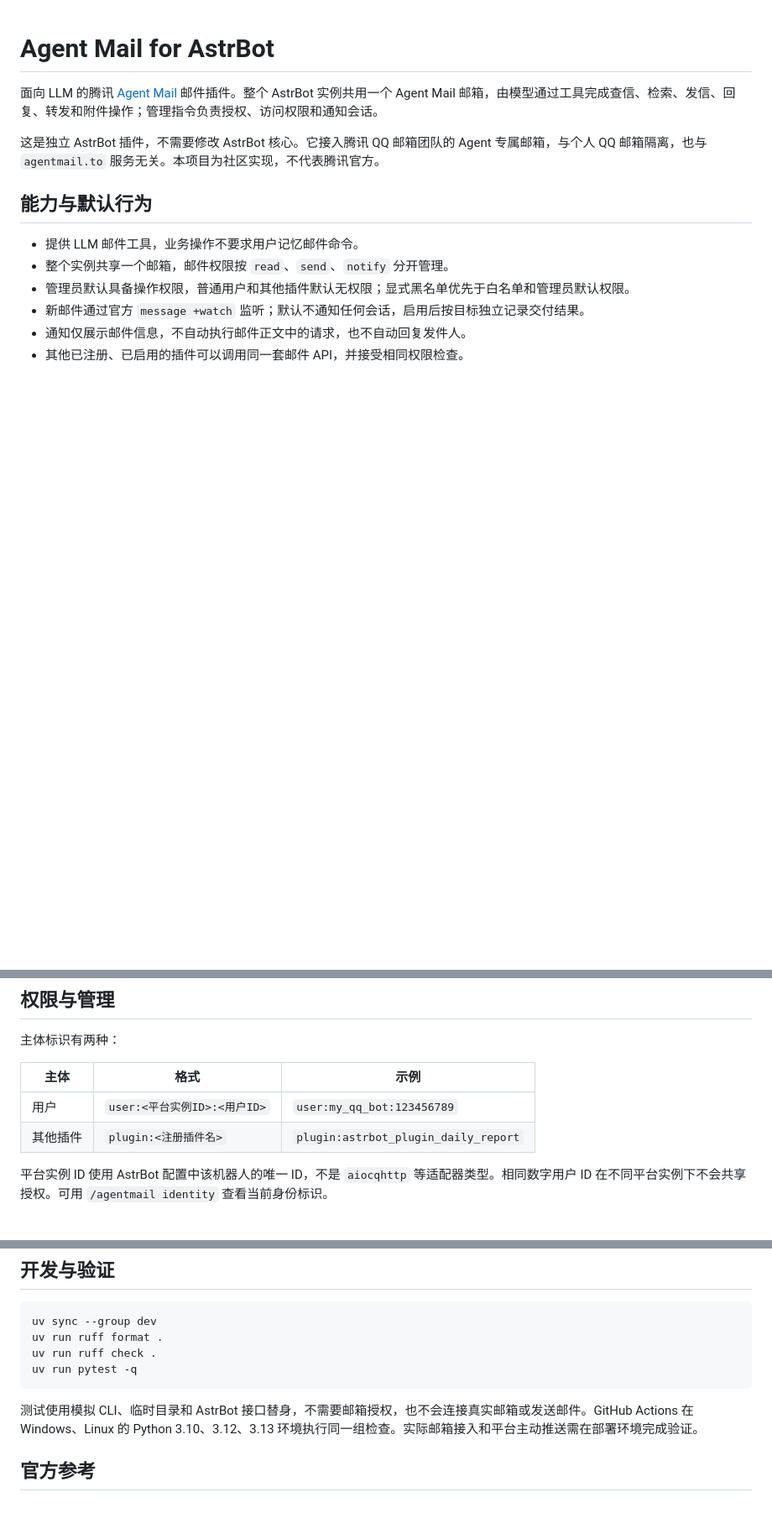
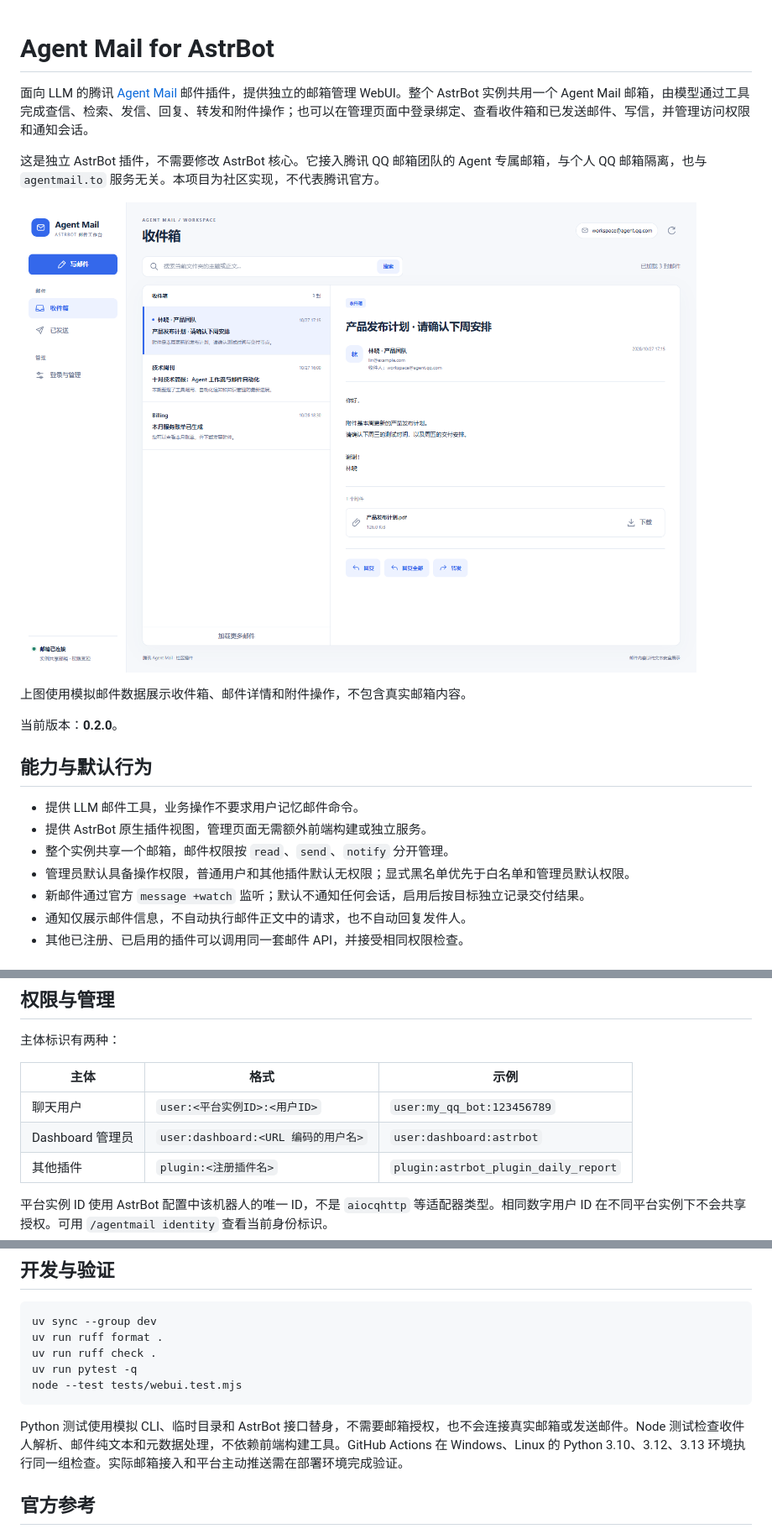
Before and after one commit to GuJi08233/astrbot_plugin_agent_mail, a Markdown page: README.md, 3 parts joined by grey strips. Shown at 84% size. GitHub-like rendering; pictures changed too: docs/images/mail-workspace.png (added); blank space fills up the shorter version.

Commit message:
feat: add Agent Mail management web interface

````diff
--- a/README.md
+++ b/README.md
@@ -1,12 +1,19 @@
 # Agent Mail for AstrBot
 
-面向 LLM 的腾讯 [Agent Mail](https://agent.qq.com/) 邮件插件。整个 AstrBot 实例共用一个 Agent Mail 邮箱，由模型通过工具完成查信、检索、发信、回复、转发和附件操作；管理指令负责授权、访问权限和通知会话。
+面向 LLM 的腾讯 [Agent Mail](https://agent.qq.com/) 邮件插件，提供独立的邮箱管理 WebUI。整个 AstrBot 实例共用一个 Agent Mail 邮箱，由模型通过工具完成查信、检索、发信、回复、转发和附件操作；也可以在管理页面中登录绑定、查看收件箱和已发送邮件、写信，并管理访问权限和通知会话。
 
 这是独立 AstrBot 插件，不需要修改 AstrBot 核心。它接入腾讯 QQ 邮箱团队的 Agent 专属邮箱，与个人 QQ 邮箱隔离，也与 `agentmail.to` 服务无关。本项目为社区实现，不代表腾讯官方。
+
+![Agent Mail 邮箱工作台](docs/images/mail-workspace.png)
+
+上图使用模拟邮件数据展示收件箱、邮件详情和附件操作，不包含真实邮箱内容。
+
+当前版本：**0.2.0**。
 
 ## 能力与默认行为
 
 - 提供 LLM 邮件工具，业务操作不要求用户记忆邮件命令。
+- 提供 AstrBot 原生插件视图，管理页面无需额外前端构建或独立服务。
 - 整个实例共享一个邮箱，邮件权限按 `read`、`send`、`notify` 分开管理。
 - 管理员默认具备操作权限，普通用户和其他插件默认无权限；显式黑名单优先于白名单和管理员默认权限。
 - 新邮件通过官方 `message +watch` 监听；默认不通知任何会话，启用后按目标独立记录交付结果。
@@ -67,7 +98,8 @@
 
 | 主体 | 格式 | 示例 |
 | --- | --- | --- |
-| 用户 | `user:<平台实例ID>:<用户ID>` | `user:my_qq_bot:123456789` |
+| 聊天用户 | `user:<平台实例ID>:<用户ID>` | `user:my_qq_bot:123456789` |
+| Dashboard 管理员 | `user:dashboard:<URL 编码的用户名>` | `user:dashboard:astrbot` |
 | 其他插件 | `plugin:<注册插件名>` | `plugin:astrbot_plugin_daily_report` |
 
 平台实例 ID 使用 AstrBot 配置中该机器人的唯一 ID，不是 `aiocqhttp` 等适配器类型。相同数字用户 ID 在不同平台实例下不会共享授权。可用 `/agentmail identity` 查看当前身份标识。
@@ -187,9 +219,10 @@ uv sync --group dev
 uv run ruff format .
 uv run ruff check .
 uv run pytest -q
+node --test tests/webui.test.mjs
 ```
 
-测试使用模拟 CLI、临时目录和 AstrBot 接口替身，不需要邮箱授权，也不会连接真实邮箱或发送邮件。GitHub Actions 在 Windows、Linux 的 Python 3.10、3.12、3.13 环境执行同一组检查。实际邮箱接入和平台主动推送需在部署环境完成验证。
+Python 测试使用模拟 CLI、临时目录和 AstrBot 接口替身，不需要邮箱授权，也不会连接真实邮箱或发送邮件。Node 测试检查收件人解析、邮件纯文本和元数据处理，不依赖前端构建工具。GitHub Actions 在 Windows、Linux 的 Python 3.10、3.12、3.13 环境执行同一组检查。实际邮箱接入和平台主动推送需在部署环境完成验证。
 
 ## 官方参考
 
````
Also changed, not shown: other parts of README.md (+26 -2 lines), 14 other files.
